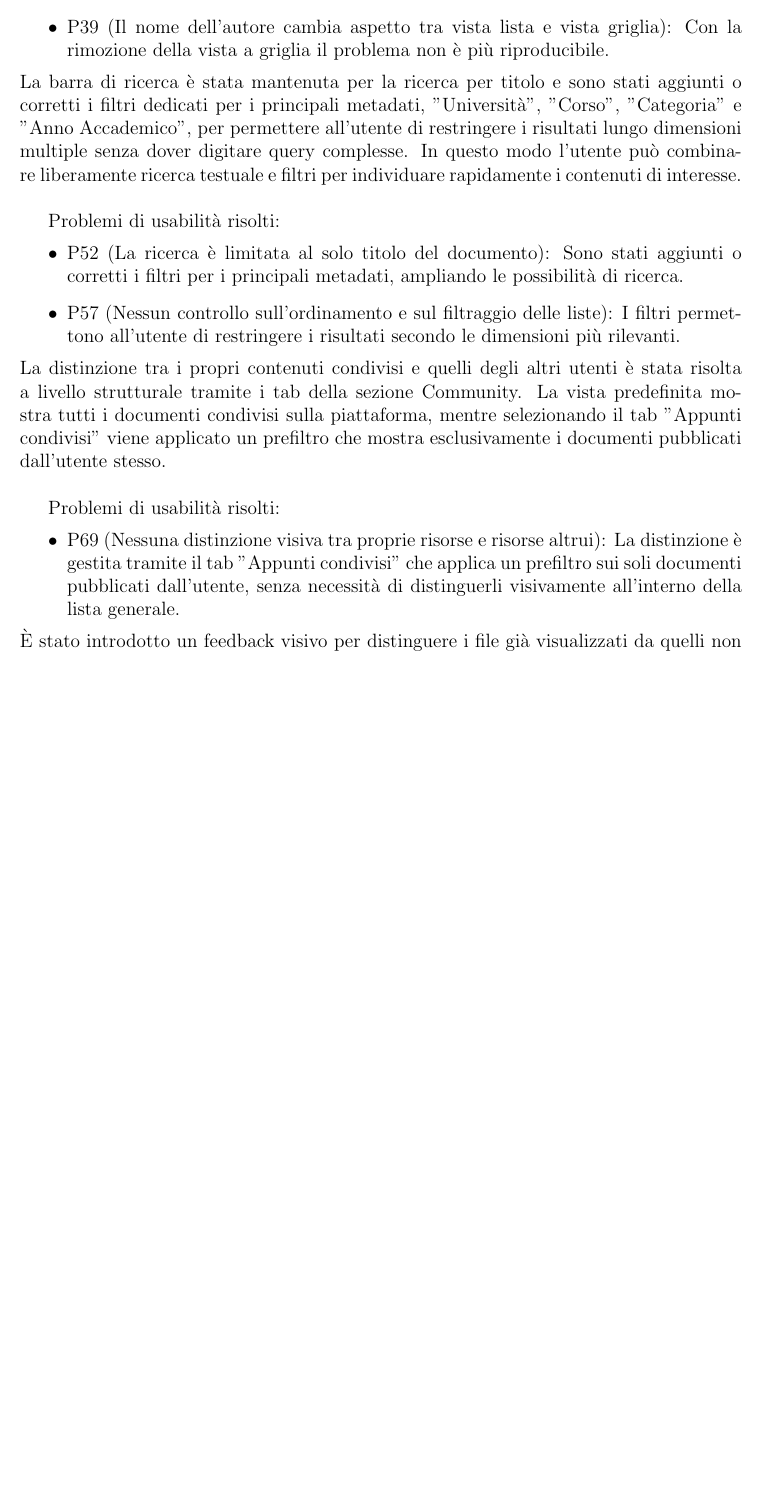
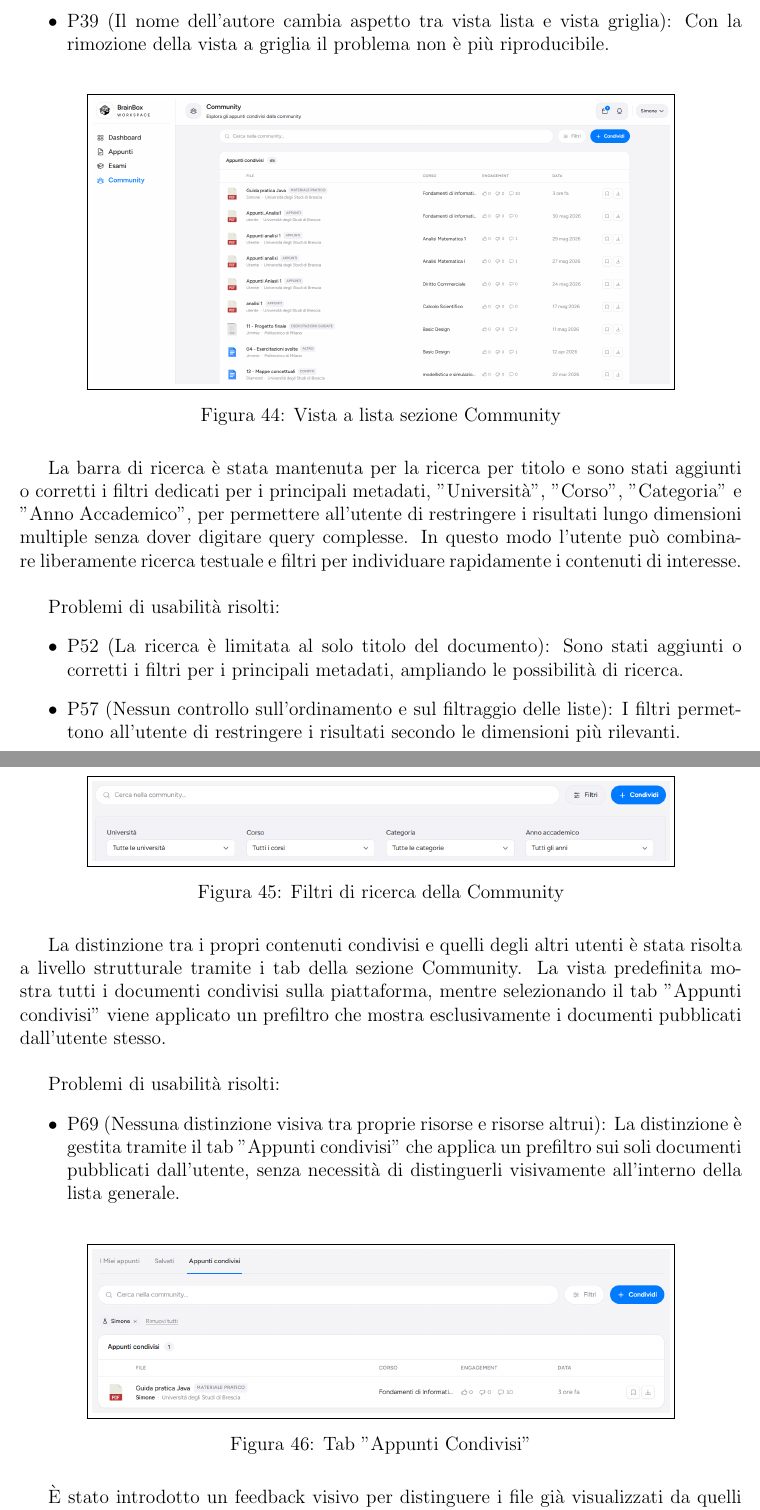
Before and after one commit to legatimatteo/elaborato-HCI, a LaTeX document (main.tex, which reads riprogettazione/community.tex): part of page 45 of 46 before the commit and two parts of pages 45 and 46 of 47 after it, the two joined at a grey line, cut so that both start at the same text, the shorter picture padded with empty space. Compiled offline with pdfLaTeX.

Commit message:
Screen riprogettazione pt.5 (Fine)
Screen sezione Community

```diff
--- a/riprogettazione/community.tex
+++ b/riprogettazione/community.tex
@@ -14,7 +14,13 @@ Problemi di usabilità risolti:
   \item P39 (Il nome dell'autore cambia aspetto tra vista lista e vista griglia): Con la rimozione della vista a griglia il problema non è più riproducibile.
 \end{itemize}
 
-\noindent
+\begin{figure}[H]
+  \centering
+  \includegraphics[width=0.8\textwidth]{figures/fig-riprogettazione-fisica/community/community_1.png}
+  \caption{Vista a lista sezione Community}
+  \label{fig:community_1}
+\end{figure}
+
 La barra di ricerca è stata mantenuta per la ricerca per titolo e sono stati aggiunti o corretti i filtri dedicati per i principali metadati, "Università", "Corso", "Categoria" e "Anno Accademico", per permettere all'utente di restringere i risultati lungo dimensioni multiple senza dover digitare query complesse. In questo modo l'utente può combinare liberamente ricerca testuale e filtri per individuare rapidamente i contenuti di interesse. \\
 
 Problemi di usabilità risolti:
@@ -23,7 +29,13 @@ Problemi di usabilità risolti:
   \item P57 (Nessun controllo sull'ordinamento e sul filtraggio delle liste): I filtri permettono all'utente di restringere i risultati secondo le dimensioni più rilevanti.
 \end{itemize}
 
-\noindent
+\begin{figure}[H]
+  \centering
+  \includegraphics[width=0.8\textwidth]{figures/fig-riprogettazione-fisica/community/community_2.png}
+  \caption{Filtri di ricerca della Community}
+  \label{fig:community_2}
+\end{figure}
+
 La distinzione tra i propri contenuti condivisi e quelli degli altri utenti è stata risolta a livello strutturale tramite i tab della sezione Community. La vista predefinita mostra tutti i documenti condivisi sulla piattaforma, mentre selezionando il tab "Appunti condivisi" viene applicato un prefiltro che mostra esclusivamente i documenti
 pubblicati dall'utente stesso. \\
 
@@ -32,7 +44,13 @@ Problemi di usabilità risolti:
   \item P69 (Nessuna distinzione visiva tra proprie risorse e risorse altrui): La distinzione è gestita tramite il tab "Appunti condivisi" che applica un prefiltro sui soli documenti pubblicati dall'utente, senza necessità di distinguerli visivamente all'interno della lista generale.
 \end{itemize}
 
-\noindent
+\begin{figure}[H]
+  \centering
+  \includegraphics[width=0.8\textwidth]{figures/fig-riprogettazione-fisica/community/community_3.png}
+  \caption{Tab "Appunti Condivisi"}
+  \label{fig:community_3}
+\end{figure}
+
 È stato introdotto un feedback visivo per distinguere i file già visualizzati
 da quelli non ancora consultati. \\
 
```
Also changed, not shown: figures/fig-riprogettazione-fisica/community/community_1.png (added), figures/fig-riprogettazione-fisica/community/community_2.png (added), figures/fig-riprogettazione-fisica/community/community_3.png (added).
